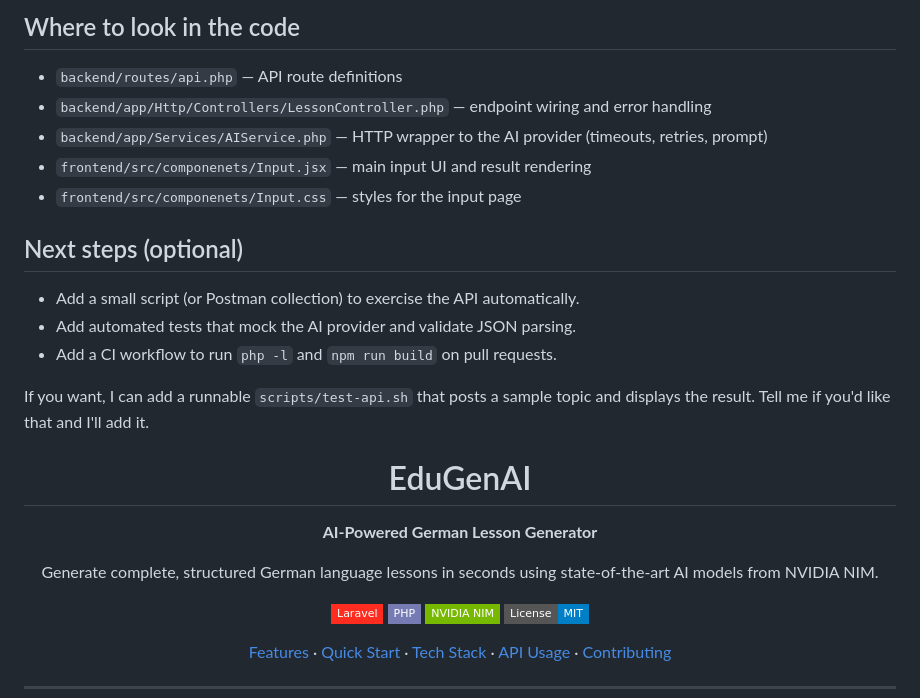
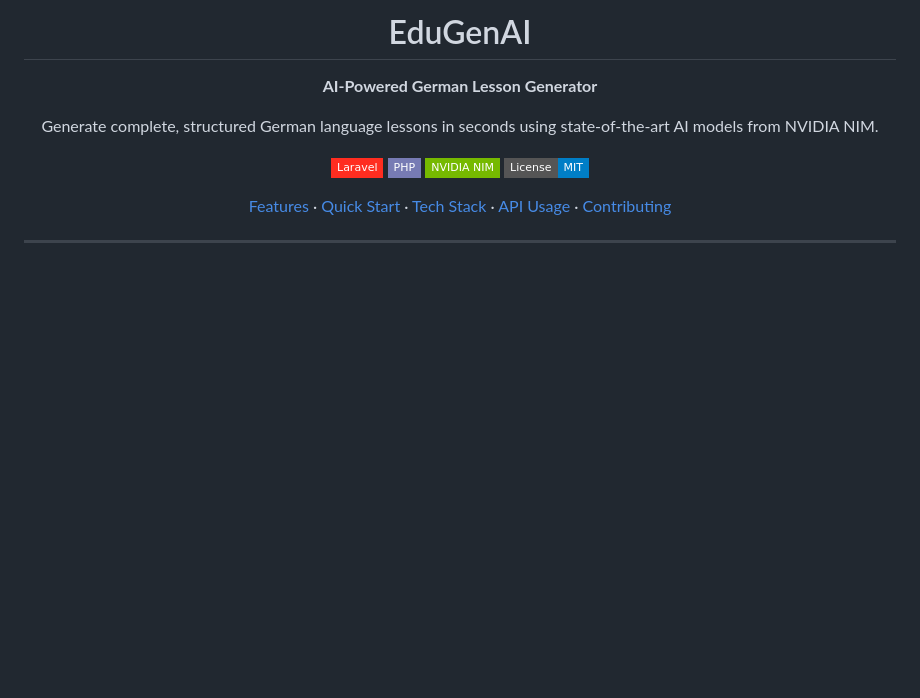
Before and after one commit to bahasalah255/EduGenAI, a Markdown page: README.md, the part around one of its changes. Rendered like a GitHub page; badges without logos; blank space fills up the shorter version.

Commit message:
docs: remove outdated developer README sections and streamline setup instructions

```diff
--- a/README.md
+++ b/README.md
@@ -152,18 +2,3 @@ npm run build
-## Where to look in the code
-
-- `backend/routes/api.php` — API route definitions
-- `backend/app/Http/Controllers/LessonController.php` — endpoint wiring and error handling
-- `backend/app/Services/AIService.php` — HTTP wrapper to the AI provider (timeouts, retries, prompt)
-- `frontend/src/componenets/Input.jsx` — main input UI and result rendering
-- `frontend/src/componenets/Input.css` — styles for the input page
-
-## Next steps (optional)
-
-- Add a small script (or Postman collection) to exercise the API automatically.
-- Add automated tests that mock the AI provider and validate JSON parsing.
-- Add a CI workflow to run `php -l` and `npm run build` on pull requests.
-
-If you want, I can add a runnable `scripts/test-api.sh` that posts a sample topic and displays the result. Tell me if you'd like that and I'll add it.
 
 <div align="center">
 
```
Also changed, not shown: other parts of README.md (+0 -150 lines).
